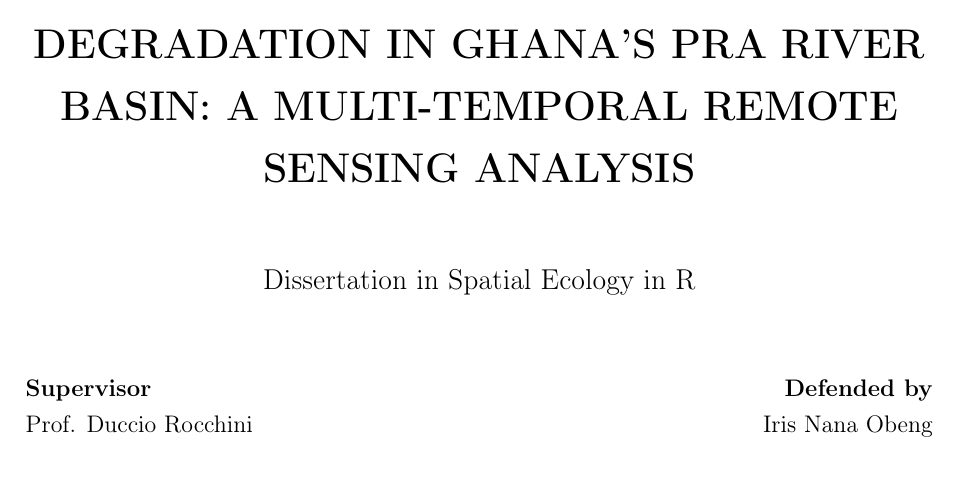
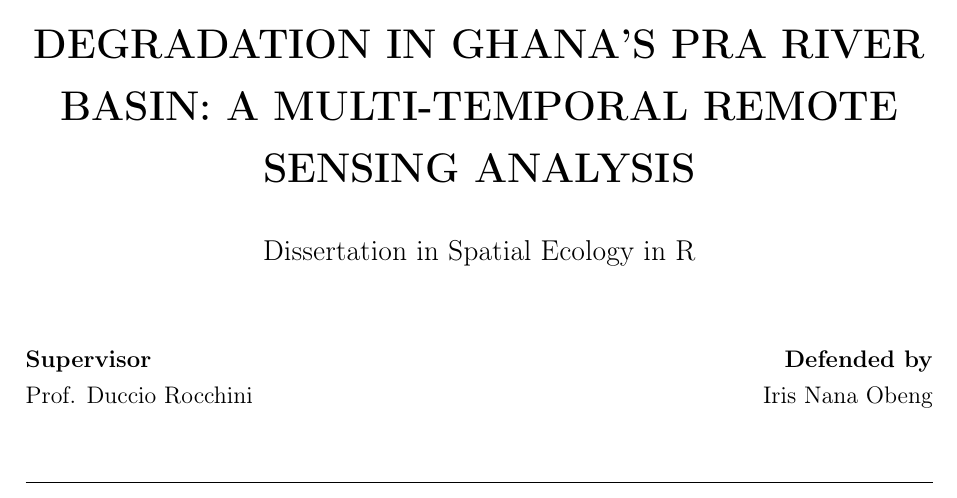
Before and after one commit to irisnanaobeng/mining-induced-forest-change, a LaTeX thesis (LaTex source/main.tex): part of page 1 of 53, cut so that both start at the same text. Compiled offline with pdfLaTeX.

Commit message:
Add files via upload

```diff
--- a/LaTex source/main.tex
+++ b/LaTex source/main.tex
@@ -49,7 +49,7 @@
 
 {\LARGE \textbf{MINING-INDUCED FOREST DEGRADATION IN GHANA'S PRA RIVER BASIN: A MULTI-TEMPORAL REMOTE SENSING ANALYSIS} \par}
 
-\vspace{1cm}
+\vspace{0.5cm}
 
 {\large Dissertation in Spatial Ecology in R}
 
@@ -70,7 +70,7 @@ Iris Nana Obeng
 
 \vspace{1cm}
 
-\noindent\rule{\textwidth}{0.6pt}
+\noindent\rule{\textwidth}{0.5pt}
 
 {\large Graduation Session: July 2026}
 
```
